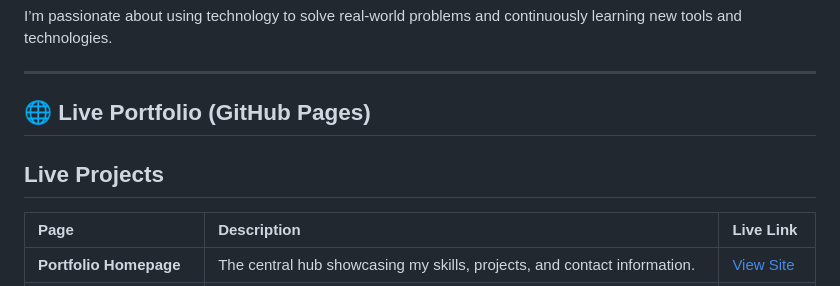
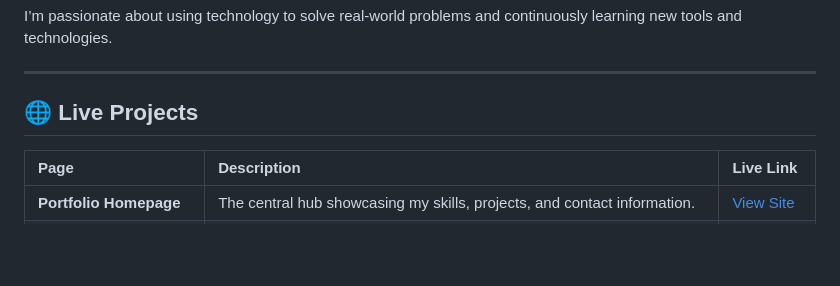
Before and after one commit to lindokuhlecebisa/Lindokuhle-Hlatshwayo-Portfolio, a Markdown page: README.md, the part around the change. Drawn GitHub-style; blank space fills up the shorter version.

Commit message:
Revise live portfolio section to live projects
Updated the section title and removed redundant heading for live projects.

```diff
--- a/README.md
+++ b/README.md
@@ -14,9 +14,7 @@ I’m passionate about using technology to solve real-world problems and continu
 
 ---
 
-## 🌐 Live Portfolio (GitHub Pages)
-
-## Live Projects
+## 🌐 Live Projects
 
 | Page | Description | Live Link |
 | :--- | :--- | :--- |
```
